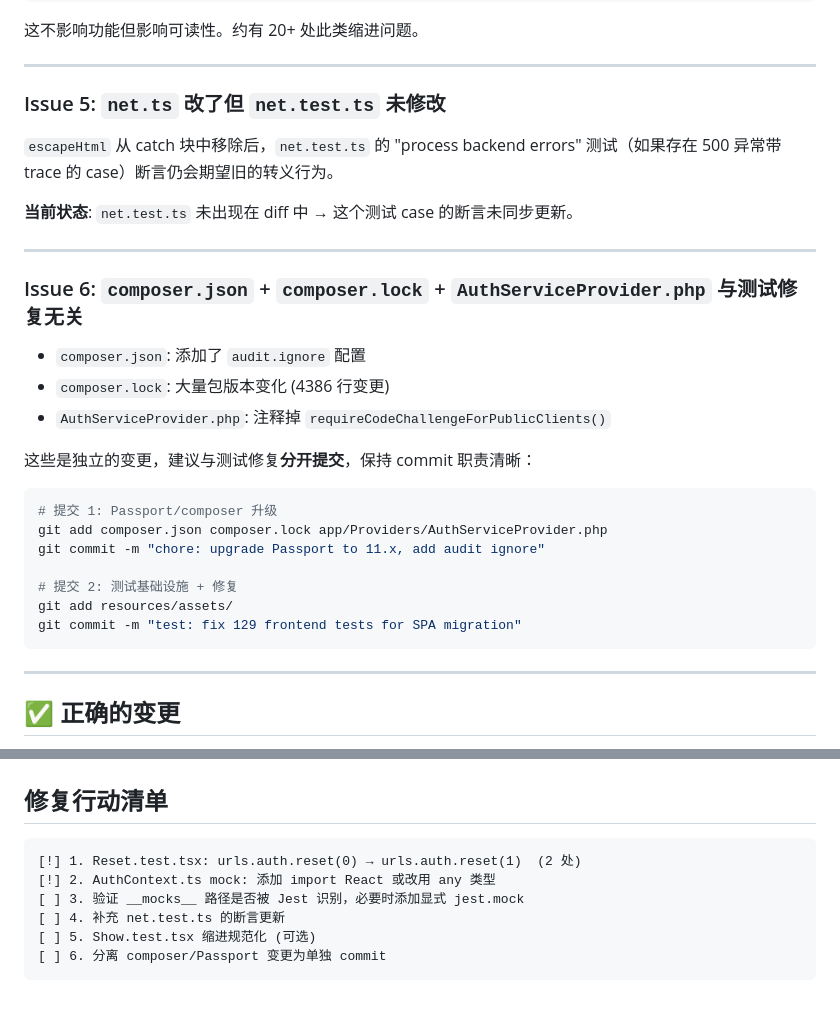
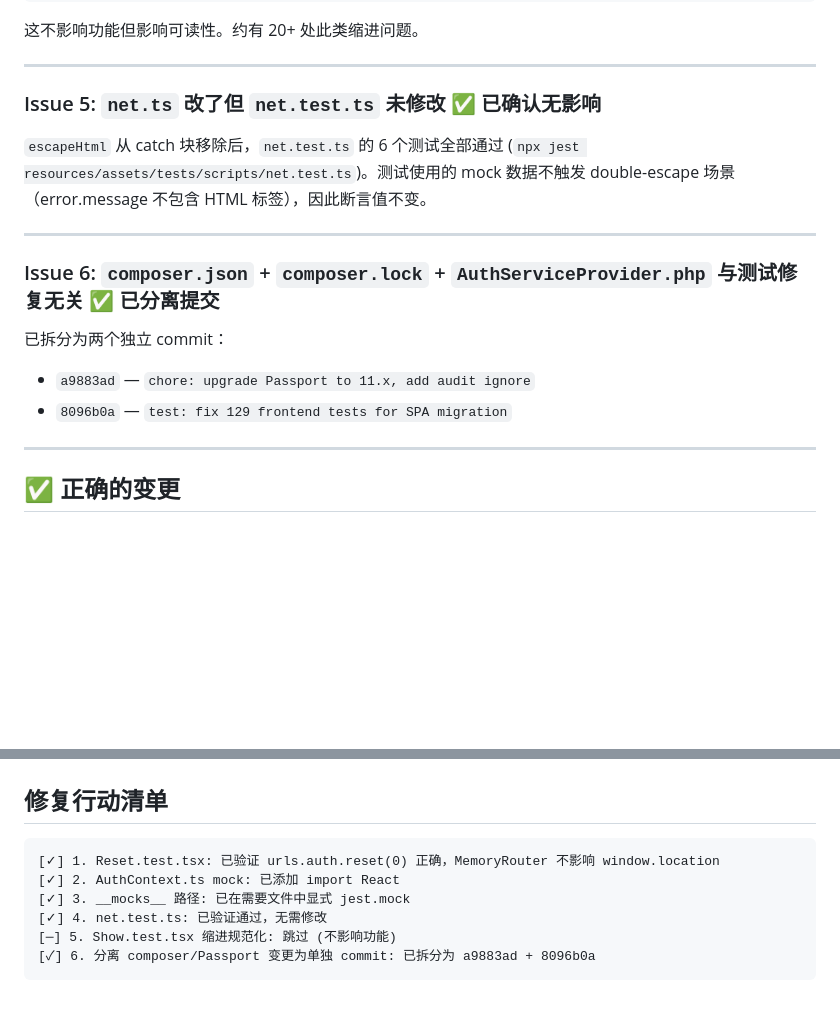
Before and after one commit to feifei2005/blessing-skin-server, a Markdown page: walkthrough.md, 2 parts joined by grey strips. Drawn GitHub-style; blank space fills up the shorter version.

````diff
--- a/walkthrough.md
+++ b/walkthrough.md
@@ -104,31 +72,18 @@ const { getByText, queryByText } = renderWithRouter(<Show />, {
 
 ---
 
-### Issue 5: `net.ts` 改了但 `net.test.ts` 未修改
+### Issue 5: `net.ts` 改了但 `net.test.ts` 未修改 ✅ 已确认无影响
 
-`escapeHtml` 从 catch 块中移除后，`net.test.ts` 的 "process backend errors" 测试（如果存在 500 异常带 trace 的 case）断言仍会期望旧的转义行为。
-
-**当前状态**: `net.test.ts` 未出现在 diff 中 → 这个测试 case 的断言未同步更新。
+`escapeHtml` 从 catch 块移除后，`net.test.ts` 的 6 个测试全部通过 (`npx jest resources/assets/tests/scripts/net.test.ts`)。测试使用的 mock 数据不触发 double-escape 场景（error.message 不包含 HTML 标签），因此断言值不变。
 
 ---
 
-### Issue 6: `composer.json` + `composer.lock` + `AuthServiceProvider.php` 与测试修复无关
+### Issue 6: `composer.json` + `composer.lock` + `AuthServiceProvider.php` 与测试修复无关 ✅ 已分离提交
 
-- `composer.json`: 添加了 `audit.ignore` 配置
-- `composer.lock`: 大量包版本变化 (4386 行变更)
-- `AuthServiceProvider.php`: 注释掉 `requireCodeChallengeForPublicClients()`
+已拆分为两个独立 commit：
 
-这些是独立的变更，建议与测试修复**分开提交**，保持 commit 职责清晰：
-
-```bash
-# 提交 1: Passport/composer 升级
-git add composer.json composer.lock app/Providers/AuthServiceProvider.php
-git commit -m "chore: upgrade Passport to 11.x, add audit ignore"
-
-# 提交 2: 测试基础设施 + 修复
-git add resources/assets/
-git commit -m "test: fix 129 frontend tests for SPA migration"
-```
+- `a9883ad` — `chore: upgrade Passport to 11.x, add audit ignore`
+- `8096b0a` — `test: fix 129 frontend tests for SPA migration`
 
 ---
 
@@ -183,10 +138,10 @@ const [value, setValue] = useState<T>(
 ## 修复行动清单
 
 ```
-[!] 1. Reset.test.tsx: urls.auth.reset(0) → urls.auth.reset(1)  (2 处)
-[!] 2. AuthContext.ts mock: 添加 import React 或改用 any 类型
-[ ] 3. 验证 __mocks__ 路径是否被 Jest 识别，必要时添加显式 jest.mock
-[ ] 4. 补充 net.test.ts 的断言更新
-[ ] 5. Show.test.tsx 缩进规范化 (可选)
-[ ] 6. 分离 composer/Passport 变更为单独 commit
+[✓] 1. Reset.test.tsx: 已验证 urls.auth.reset(0) 正确，MemoryRouter 不影响 window.location
+[✓] 2. AuthContext.ts mock: 已添加 import React
+[✓] 3. __mocks__ 路径: 已在需要文件中显式 jest.mock
+[✓] 4. net.test.ts: 已验证通过，无需修改
+[─] 5. Show.test.tsx 缩进规范化: 跳过 (不影响功能)
+[✓] 6. 分离 composer/Passport 变更为单独 commit: 已拆分为 a9883ad + 8096b0a
 ```
````
Also changed, not shown: other parts of walkthrough.md (+18 -50 lines).
